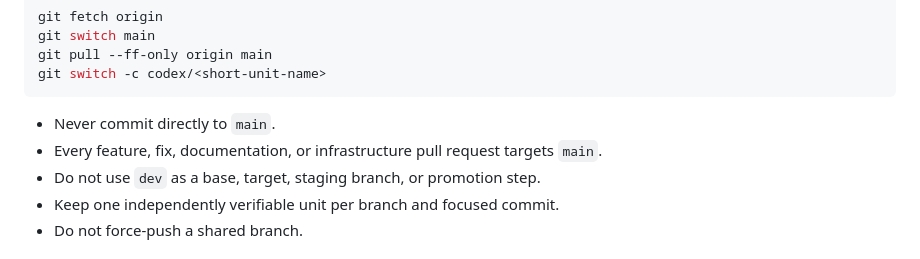
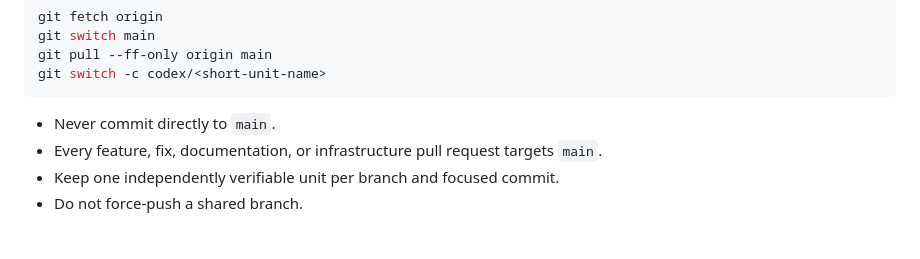
Before and after one commit to BTXLotusHack/AgenticAI, a Markdown page: CONTRIBUTING.md, the part around the change. Rendered like a GitHub page.

```diff
--- a/CONTRIBUTING.md
+++ b/CONTRIBUTING.md
@@ -24,7 +24,6 @@ git switch -c codex/<short-unit-name>
 
 - Never commit directly to `main`.
 - Every feature, fix, documentation, or infrastructure pull request targets `main`.
-- Do not use `dev` as a base, target, staging branch, or promotion step.
 - Keep one independently verifiable unit per branch and focused commit.
 - Do not force-push a shared branch.
 
```
Also changed, not shown: AGENTS.md (+0 -1 lines).
